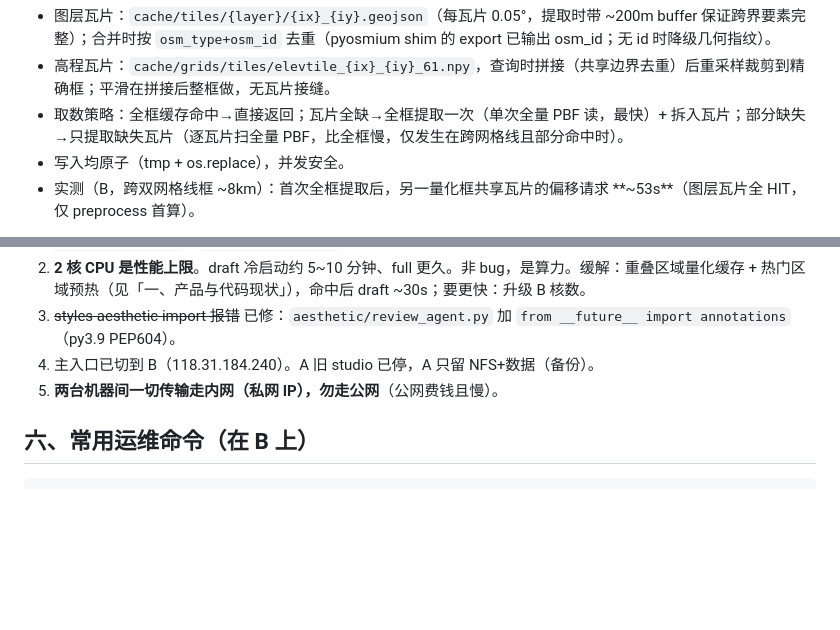
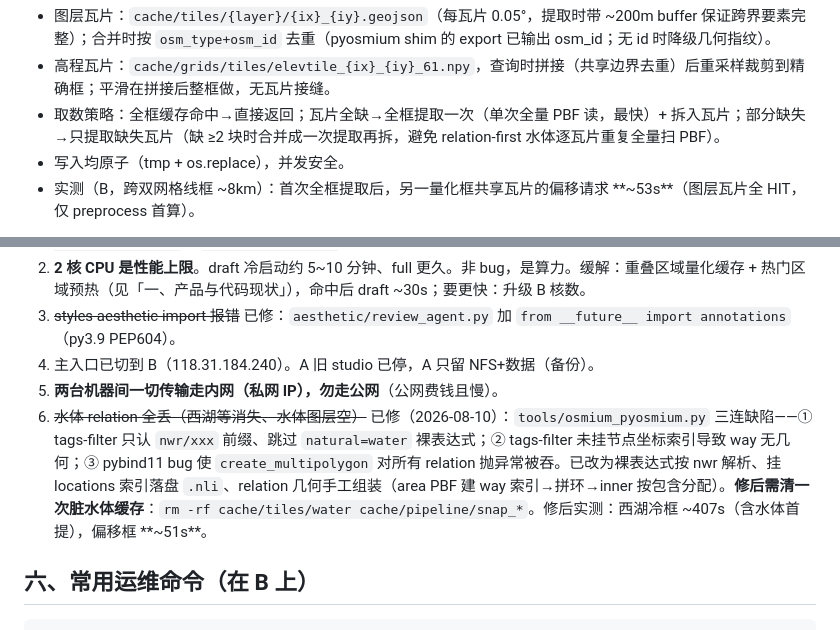
Before and after one commit to qiwei94/map-generator-simple, a Markdown page: doc/deployment_handover.md, 2 parts joined by grey strips. Rendered like a GitHub page; blank space fills up the shorter version.

Commit message:
docs: 记录水体 relation 全丢三连修与清缓存运维步骤

```diff
--- a/doc/deployment_handover.md
+++ b/doc/deployment_handover.md
@@ -58,7 +58,7 @@
 **瓦片级缓存（Phase 2，同批上线）**：偏移跨过网格线时量化框会整体变大并 miss，瓦片级缓存解决部分复用：
 - 图层瓦片：`cache/tiles/{layer}/{ix}_{iy}.geojson`（每瓦片 0.05°，提取时带 ~200m buffer 保证跨界要素完整）；合并时按 `osm_type+osm_id` 去重（pyosmium shim 的 export 已输出 osm_id；无 id 时降级几何指纹）。
 - 高程瓦片：`cache/grids/tiles/elevtile_{ix}_{iy}_61.npy`，查询时拼接（共享边界去重）后重采样裁剪到精确框；平滑在拼接后整框做，无瓦片接缝。
-- 取数策略：全框缓存命中→直接返回；瓦片全缺→全框提取一次（单次全量 PBF 读，最快）+ 拆入瓦片；部分缺失→只提取缺失瓦片（逐瓦片扫全量 PBF，比全框慢，仅发生在跨网格线且部分命中时）。
+- 取数策略：全框缓存命中→直接返回；瓦片全缺→全框提取一次（单次全量 PBF 读，最快）+ 拆入瓦片；部分缺失→只提取缺失瓦片（缺 ≥2 块时合并成一次提取再拆，避免 relation-first 水体逐瓦片重复全量扫 PBF）。
 - 写入均原子（tmp + os.replace），并发安全。
 - 实测（B，跨双网格线框 ~8km）：首次全框提取后，另一量化框共享瓦片的偏移请求 **~53s**（图层瓦片全 HIT，仅 preprocess 首算）。
 
@@ -166,6 +166,7 @@ ssh -J root@8.136.0.235 root@172.16.164.54
 3. ~~styles aesthetic import 报错~~ 已修：`aesthetic/review_agent.py` 加 `from __future__ import annotations`（py3.9 PEP604）。
 4. 主入口已切到 B（118.31.184.240）。A 旧 studio 已停，A 只留 NFS+数据（备份）。
 5. **两台机器间一切传输走内网（私网 IP），勿走公网**（公网费钱且慢）。
+6. ~~水体 relation 全丢（西湖等消失、水体图层空）~~ 已修（2026-08-10）：`tools/osmium_pyosmium.py` 三连缺陷——① tags-filter 只认 `nwr/xxx` 前缀、跳过 `natural=water` 裸表达式；② tags-filter 未挂节点坐标索引导致 way 无几何；③ pybind11 bug 使 `create_multipolygon` 对所有 relation 抛异常被吞。已改为裸表达式按 nwr 解析、挂 locations 索引落盘 `.nli`、relation 几何手工组装（area PBF 建 way 索引→拼环→inner 按包含分配）。**修后需清一次脏水体缓存**：`rm -rf cache/tiles/water cache/pipeline/snap_*`。修后实测：西湖冷框 ~407s（含水体首提），偏移框 **~51s**。
 
 ## 六、常用运维命令（在 B 上）
 
```
